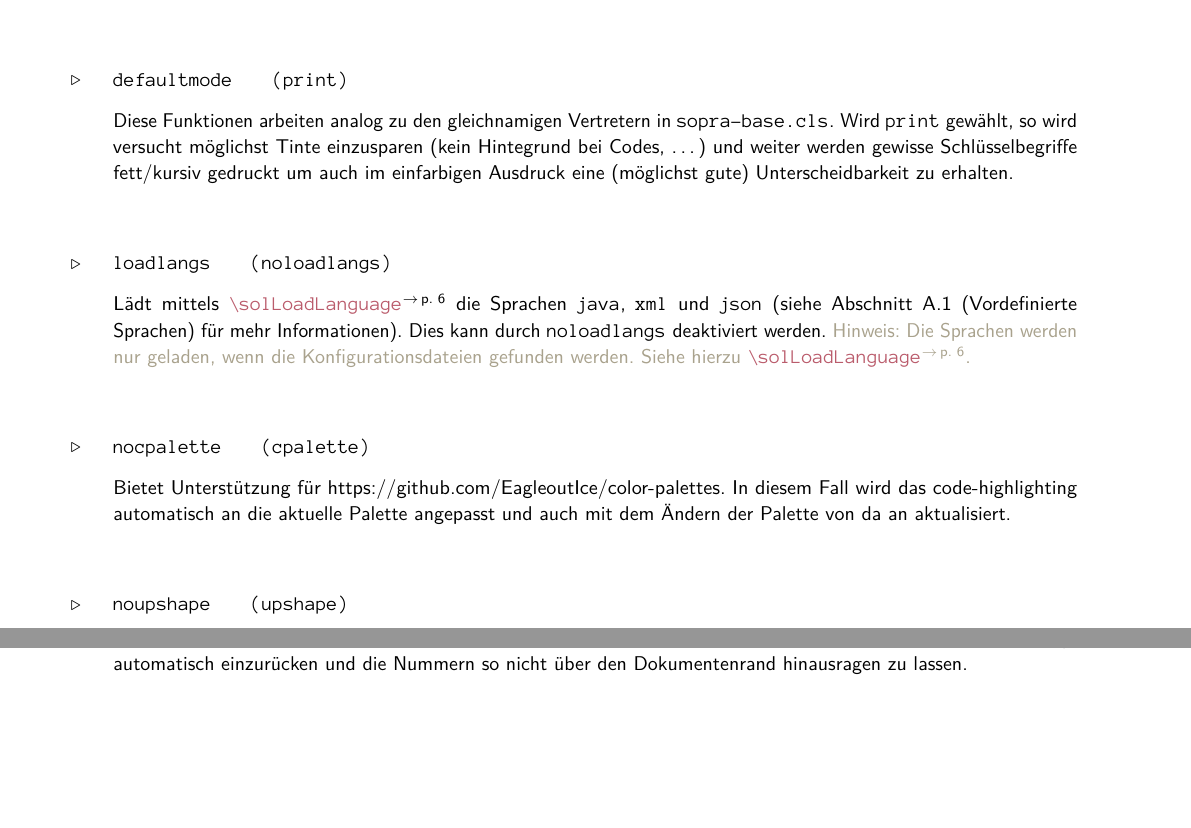
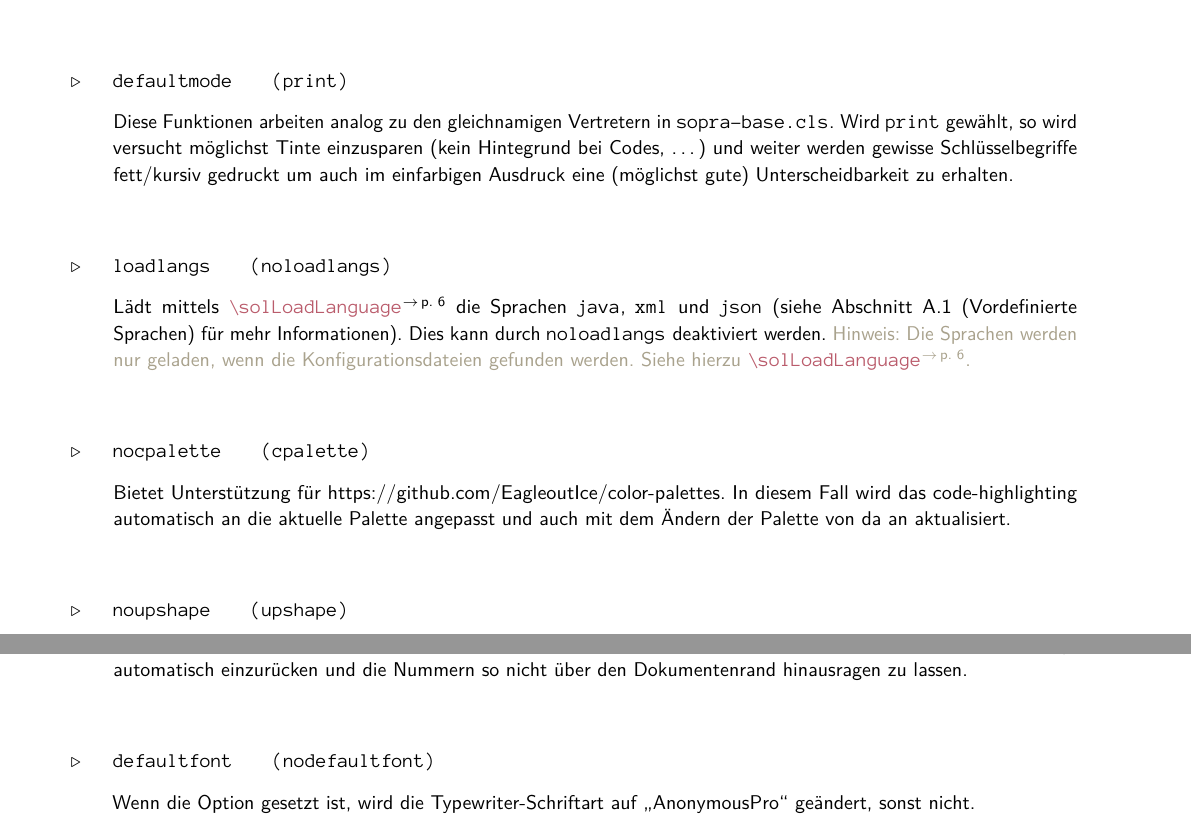
Before and after one commit to EagleoutIce/sopra-collection, a LaTeX document (sopra-listings/sopra-listings.doc.tex, which reads sopra-listings/Languages/language_cpp.cfg, sopra-listings/Languages/language_java.cfg, sopra-listings/sopra-listings.sty): two parts of page 3 of 12, joined at a grey line, cut so that both start at the same text, the shorter picture padded with empty space. Compiled offline with pdfLaTeX; a LaTeX package or settings file that is missing is left out.

Commit message:
fontchange and print bc
Signed-off-by: EagleoutIce <maeusepiep99@web.de>

```diff
--- a/sopra-listings/Languages/language_cpp.cfg
+++ b/sopra-listings/Languages/language_cpp.cfg
@@ -1,7 +1,7 @@
 \lstdefinelanguage{lCpp}{
     language=C++,
-    otherkeywords = {->,;,<<,>>,2>,|,std::chrono::,std::},
-    alsoletter={|~,_\#},
+    otherkeywords = {->,<<,>>,2>,|,std::chrono::,std::},
+    alsoletter={_\#},
     moredelim=**[is][{\solhlbox{warning}}]{|warn|}{|warn|},
     moredelim=**[is][{\solhlboxd{\solcustom}}]{|custom|}{|custom|},
     moredelim=[is][{}]{|plain|}{|plain|},
@@ -15,6 +15,8 @@
     morekeywords = [4]{moveForward, main, printf, sin, cos,strlen,copy_to_user,file_operations,strcmp,pipe,dup2,exec,fork,execv,waitpid,getpid,exit},
     morekeywords = [5]{iostream, unistd.h,strtok,fgets},
     morecomment=[s]{/*}{*/},
+    % escape and format sequences:
+    add to literate={\\u}{{\solGet{keywordB}{\textbackslash u}}}2 {\\n}{{\solGet{keywordB}{\textbackslash n}}}2 {\\r}{{\solGet{keywordB}{\textbackslash r}}}2 {\\t}{{\solGet{keywordB}{\textbackslash t}}}2 {\\033[}{{\solGet{keywordB}{\textbackslash033[}}}4 {\\"}{{\solGet{keywordB}{\textbackslash\dq}}}2 {\\\\}{{\solGet{keywordB}{\textbackslash\textbackslash}}}2 {\%c}{{\solGet{keywordB}{\%c}}}2 {\%d}{{\solGet{keywordB}{\%d}}}2 {\%s}{{\solGet{keywordB}{\%s}}}2 {\%n}{{\solGet{keywordB}{\%n}}}2 {\%b}{{\solGet{keywordB}{\%b}}}2,
     morestring=[b]',
 }
 
--- a/sopra-listings/Languages/language_java.cfg
+++ b/sopra-listings/Languages/language_java.cfg
@@ -37,7 +37,7 @@
     Background,BackgroundFill,CornerRadii,Insets,AtomicInteger,Random,EntityManager,EntityManagerFactory,Query,Persistence,Attributes,Files,Paths,Collectors,Collection,Iterable,Iterator,Object,Stage,EOFException,ClassNotFoundException,IOException,XPathConstants,SQLException,Exception,Runnable,IllegalStateException,GenerationType},
     morekeywords = [4]{NODESET,MULTILINE,MAX_VALUE,CENTER_LEFT,CENTER_RIGHT,CENTER,TOP_LEFT,TOP_CENTER,TOP_RIGHT,BLUE,RED,GREEN,YELLOW,EMPTY,SECONDS,MAX_VALUE,IDENTITY,getClass,toString,out,in,err,OBJECT},
     morekeywords=[5]{true,false},
-    % escape sequences:
+    % escape and format sequences:
     add to literate={\\u}{{\solGet{keywordB}{\textbackslash u}}}2 {\\n}{{\solGet{keywordB}{\textbackslash n}}}2 {\\r}{{\solGet{keywordB}{\textbackslash r}}}2 {\\t}{{\solGet{keywordB}{\textbackslash t}}}2 {\\033[}{{\solGet{keywordB}{\textbackslash033[}}}4 {\\"}{{\solGet{keywordB}{\textbackslash\dq}}}2 {\\\\}{{\solGet{keywordB}{\textbackslash\textbackslash}}}2 {\%c}{{\solGet{keywordB}{\%c}}}2 {\%d}{{\solGet{keywordB}{\%d}}}2 {\%s}{{\solGet{keywordB}{\%s}}}2 {\%n}{{\solGet{keywordB}{\%n}}}2 {\%b}{{\solGet{keywordB}{\%b}}}2,
 }
 
--- a/sopra-listings/sopra-listings.doc.tex
+++ b/sopra-listings/sopra-listings.doc.tex
@@ -169,6 +169,11 @@ Sichert nun auch die letzte Zeile eines Listings im Falle von \argref{guardspace
         Kurzform für \cmdref{solSetLeftMargin} mit dem Wert \glqq{}{\makeatletter\@@sol@numinpar@length}\grqq{}, kann also dazu verwendet
         werden um die Listings automatisch einzurücken und die Nummern so nicht über den Dokumentenrand hinausragen zu lassen.
     \end{argument}
+
+    \begin{argument}{defaultfont}{nodefaultfont}
+        Wenn die Option gesetzt ist, wird die Typewriter-Schriftart auf \say{AnonymousPro} geändert, sonst nicht.
+    \end{argument}
+
 
 \subsection{Farben}
 
--- a/sopra-listings/sopra-listings.sty
+++ b/sopra-listings/sopra-listings.sty
@@ -56,6 +56,8 @@
     \sol@lst@style@upshape@false % explicitly false
 
 \newif\ifsol@lst@style@highlights@ % add upshape to basicstyle
+\newif\ifsol@lst@style@defaultfont@ % don't change font?
+\sol@lst@style@defaultfont@true
 
 %% -----------------------------------------------------------------------------
 %% Package-Args
@@ -85,6 +87,9 @@
 % numinpar
 \DeclareOption{numinpar}{ \sol@numinpar@true }%
 \DeclareOption{nonuminpar}{ \sol@numinpar@false }%
+% numinpar
+\DeclareOption{defaultfont}{ \sol@lst@style@defaultfont@true }%
+\DeclareOption{nodefaultfont}{ \sol@lst@style@defaultfont@false }%
 
 % highlights
 \DeclareOption{highlights}{ \sol@lst@style@highlights@true }%
@@ -136,8 +141,13 @@
 %% Font Definitions
 %% -----------------------------------------------------------------------------
 
-\def\sol@ttfamily{\fontfamily{AnonymousPro}\selectfont}
-\let\ttfamily\sol@ttfamily
+\ifsol@lst@style@defaultfont@
+\def\sol@ttfamily{\fontfamily{AnonymousPro}\selectfont}%
+\let\ttfamily\sol@ttfamily%
+\else
+\let\sol@ttfamily\ttfamily%
+\fi
+
 \long\def\T#1{\bgroup\sol@ttfamily#1\egroup}
 \robustify{\T}
 
@@ -155,7 +165,7 @@
 %% -----------------------------------------------------------------------------
 
 \ifsol@printmode@
-\definecolor{sol@colors@border}{HTML}{EAECF0}     %
+\definecolor{sol@colors@border}{HTML}{DDDFE2}     %
 \definecolor{sol@colors@background}{HTML}{FFFFFF} % save ink :D
 \else
 \definecolor{sol@colors@border}{HTML}{EAECF0}     %
@@ -199,6 +209,8 @@
         \ifx\\#2\\\else\sol@lst@style@iter#2,\@nil\fi% recursion
     \fi%
 }
+
+\def\solSetStyle#1#2{\expandafter\gdef\csname\sol@lst@style@prefix#1\endcsname{#2}}
 
 \def\sol@list@define@styles#1{ \sol@lst@style@iter#1,\@nil }
 % we will write the colors anyway. This way it is easy visible on how to change the
@@ -290,6 +302,7 @@
 \def\solSetRightMargin#1{\setlength{\sol@length@lst@xrightmargin}{#1}}
 \def\solSetNumSep#1{\setlength{\sol@length@lst@numsep}{#1}}
 \def\solSetFrameRule#1{\setlength{\sol@length@lst@famerule}{#1}}
+\def\solPreBreak#1{\def\sol@lst@prebreak{#1}}
 
 \def\@@sol@numinpar@length{2em}
 \ifsol@numinpar@%
```
